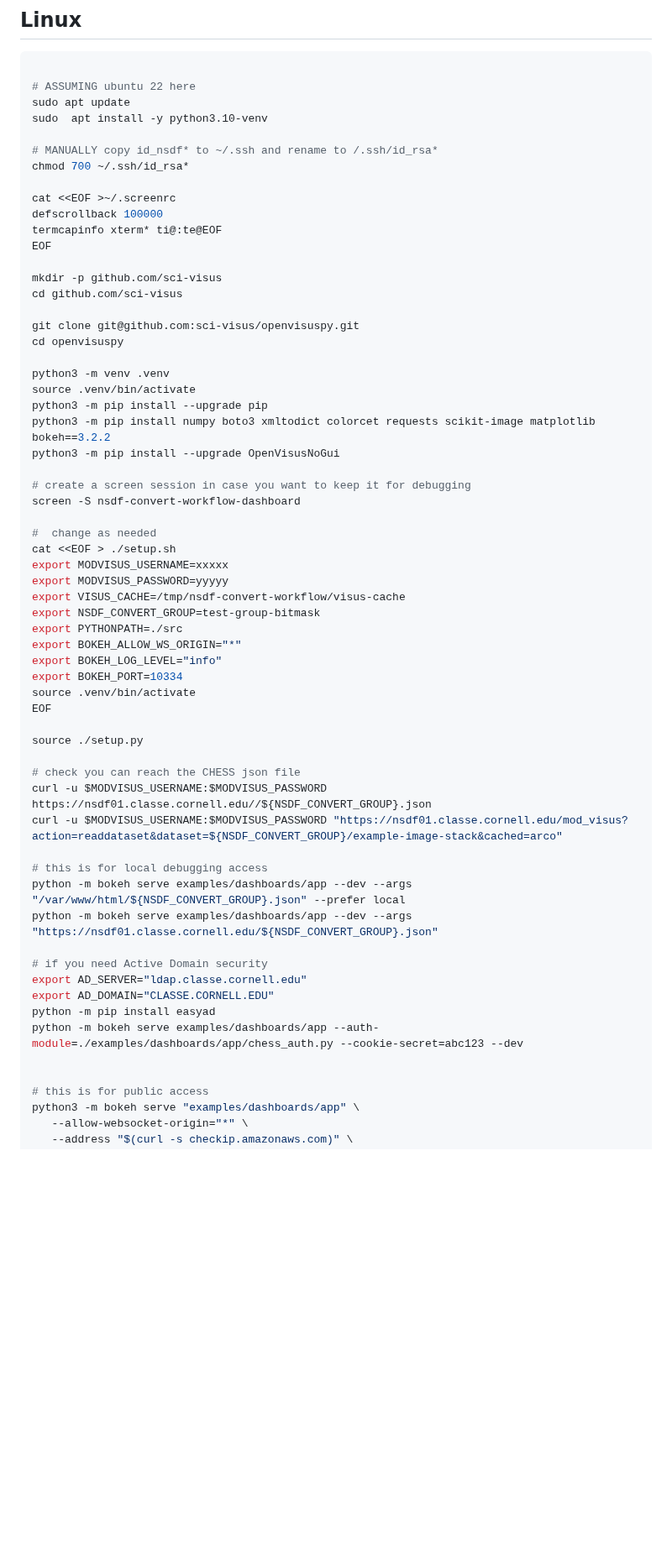
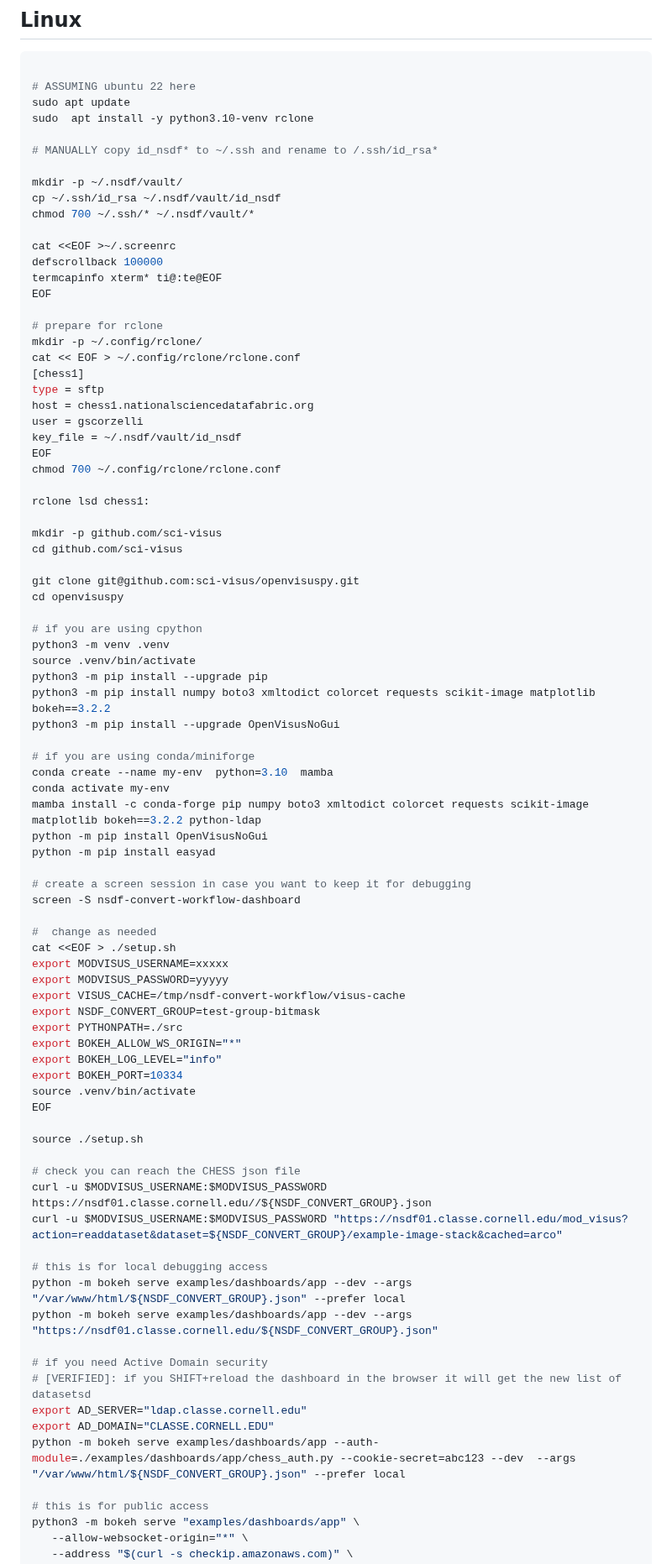
Before and after one commit to sci-visus/openvisuspy, a Markdown page: examples/chess/ReadMe.md, the part around one of its changes. Shown at 84% size. Drawn GitHub-style; blank space fills up the shorter version.

```diff
--- a/examples/chess/ReadMe.md
+++ b/examples/chess/ReadMe.md
@@ -192,15 +188,31 @@ python -m bokeh serve examples/dashboards/app --dev --args "https://nsdf01.class
 
 # ASSUMING ubuntu 22 here
 sudo apt update
-sudo  apt install -y python3.10-venv
+sudo  apt install -y python3.10-venv rclone
 
 # MANUALLY copy id_nsdf* to ~/.ssh and rename to /.ssh/id_rsa*
-chmod 700 ~/.ssh/id_rsa*
+
+mkdir -p ~/.nsdf/vault/
+cp ~/.ssh/id_rsa ~/.nsdf/vault/id_nsdf
+chmod 700 ~/.ssh/* ~/.nsdf/vault/*
 
 cat <<EOF >~/.screenrc
 defscrollback 100000
 termcapinfo xterm* ti@:te@EOF
 EOF
+
+# prepare for rclone
+mkdir -p ~/.config/rclone/
+cat << EOF > ~/.config/rclone/rclone.conf
+[chess1]
+type = sftp
+host = chess1.nationalsciencedatafabric.org
+user = gscorzelli
+key_file = ~/.nsdf/vault/id_nsdf
+EOF
+chmod 700 ~/.config/rclone/rclone.conf
+
+rclone lsd chess1:
 
 mkdir -p github.com/sci-visus
 cd github.com/sci-visus
@@ -208,11 +220,19 @@ cd github.com/sci-visus
 git clone git@github.com:sci-visus/openvisuspy.git
 cd openvisuspy
 
+# if you are using cpython
 python3 -m venv .venv
 source .venv/bin/activate
 python3 -m pip install --upgrade pip
 python3 -m pip install numpy boto3 xmltodict colorcet requests scikit-image matplotlib bokeh==3.2.2
 python3 -m pip install --upgrade OpenVisusNoGui
+
+# if you are using conda/miniforge
+conda create --name my-env  python=3.10  mamba
+conda activate my-env
+mamba install -c conda-forge pip numpy boto3 xmltodict colorcet requests scikit-image matplotlib bokeh==3.2.2 python-ldap
+python -m pip install OpenVisusNoGui
+python -m pip install easyad
 
 # create a screen session in case you want to keep it for debugging
 screen -S nsdf-convert-workflow-dashboard
@@ -230,7 +250,7 @@ export BOKEH_PORT=10334
 source .venv/bin/activate
 EOF
 
-source ./setup.py
+source ./setup.sh
 
 # check you can reach the CHESS json file
 curl -u $MODVISUS_USERNAME:$MODVISUS_PASSWORD https://nsdf01.classe.cornell.edu//${NSDF_CONVERT_GROUP}.json
@@ -241,11 +261,10 @@ python -m bokeh serve examples/dashboards/app --dev --args "/var/www/html/${NSDF
 python -m bokeh serve examples/dashboards/app --dev --args "https://nsdf01.classe.cornell.edu/${NSDF_CONVERT_GROUP}.json"
 
 # if you need Active Domain security
+# [VERIFIED]: if you SHIFT+reload the dashboard in the browser it will get the new list of datasetsd
 export AD_SERVER="ldap.classe.cornell.edu"
 export AD_DOMAIN="CLASSE.CORNELL.EDU"
-python -m pip install easyad
-python -m bokeh serve examples/dashboards/app --auth-module=./examples/dashboards/app/chess_auth.py --cookie-secret=abc123 --dev
-
+python -m bokeh serve examples/dashboards/app --auth-module=./examples/dashboards/app/chess_auth.py --cookie-secret=abc123 --dev  --args "/var/www/html/${NSDF_CONVERT_GROUP}.json" --prefer local
 
 # this is for public access
 python3 -m bokeh serve "examples/dashboards/app" \
```
Also changed, not shown: other parts of examples/chess/ReadMe.md (+14 -38 lines).
